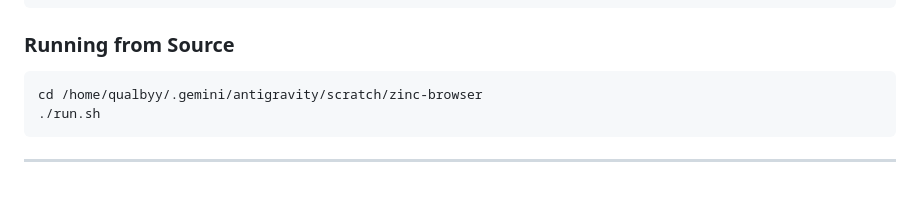
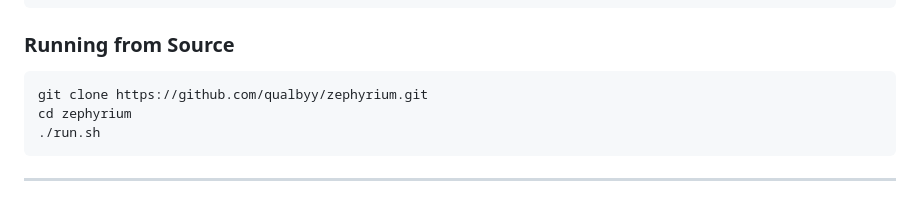
Before and after one commit to qualbyy/crux, a Markdown page: README.md, the part around the change. Rendered like a GitHub page.

Commit message:
docs: use universal git clone command in README

````diff
--- a/README.md
+++ b/README.md
@@ -135,7 +135,8 @@ zephyrium --container dev https://github.com
 ### Running from Source
 
 ```bash
-cd /home/qualbyy/.gemini/antigravity/scratch/zinc-browser
+git clone https://github.com/qualbyy/zephyrium.git
+cd zephyrium
 ./run.sh
 ```
 
````
